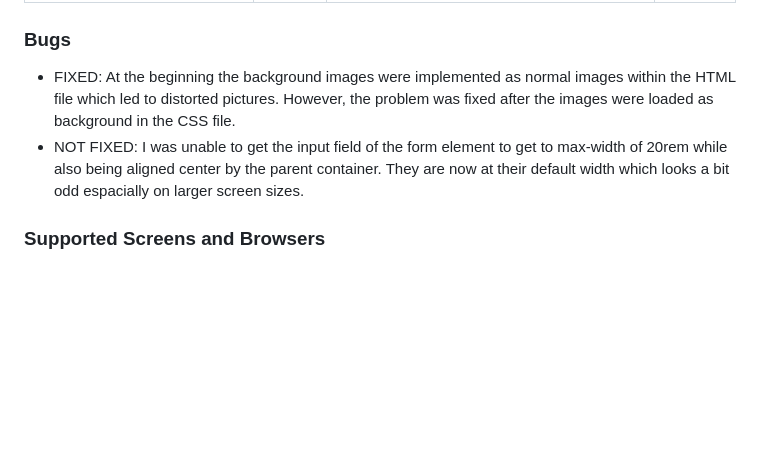
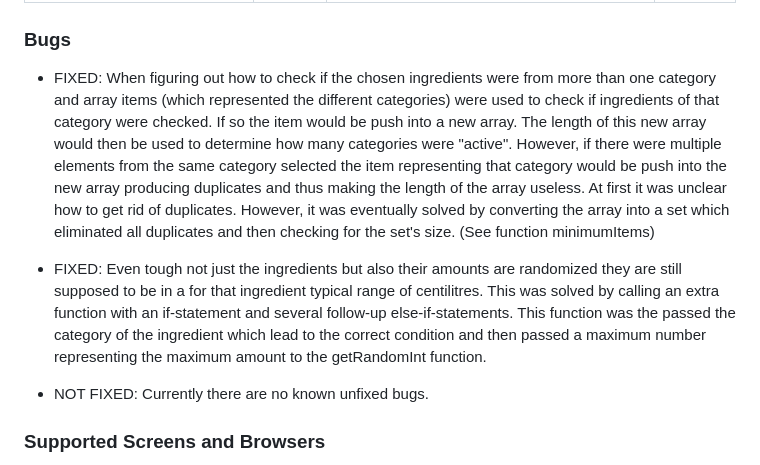
Before and after one commit to Markus-Hefner/Portfolio-Project-2-Cocktail-Casino, a Markdown page: README.md, the part around the change. Drawn GitHub-style; blank space fills up the shorter version.

Commit message:
Add Bugs to readme file

```diff
--- a/README.md
+++ b/README.md
@@ -149,8 +149,10 @@ Results:
 
 
 ### Bugs
-- FIXED: At the beginning the background images were implemented as normal images within the HTML file which led to distorted pictures. However, the problem was fixed after the images were loaded as background in the CSS file.
-- NOT FIXED: I was unable to get the input field of the form element to get to max-width of 20rem while also being aligned center by the parent container. They are now at their default width which looks a bit odd espacially on larger screen sizes.
+- FIXED: When figuring out how to check if the chosen ingredients were from more than one category and array items (which represented the different categories) were used to check if ingredients of that category were checked. If so the item would be push into a new array. The length of this new array would then be used to determine how many categories were "active". However, if there were multiple elements from the same category selected the item representing that category would be push into the new array producing duplicates and thus making the length of the array useless. At first it was unclear how to get rid of duplicates. However, it was eventually solved by converting the array into a set which eliminated all duplicates and then checking for the set's size. (See function minimumItems)
+- FIXED: Even tough not just the ingredients but also their amounts are randomized they are still supposed to be in a for that ingredient typical range of centilitres. This was solved by calling an extra function with an if-statement and several follow-up else-if-statements. This function was the passed the category of the ingredient which lead to the correct condition and then passed a maximum number representing the maximum amount to the getRandomInt function.
+
+- NOT FIXED: Currently there are no known unfixed bugs.
 
 ### Supported Screens and Browsers
   - The Website was tested with Firefox and Google Chrome.
```
